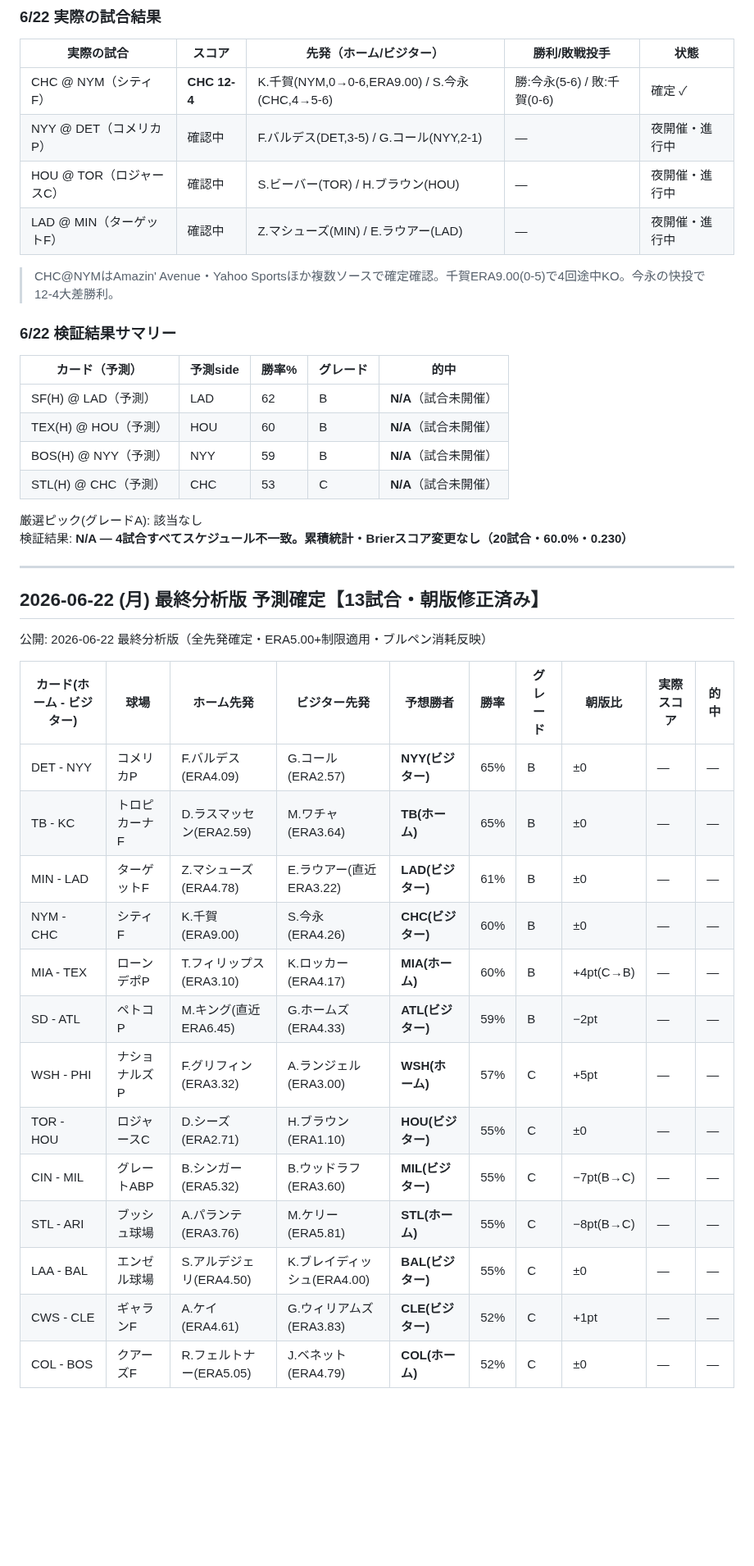
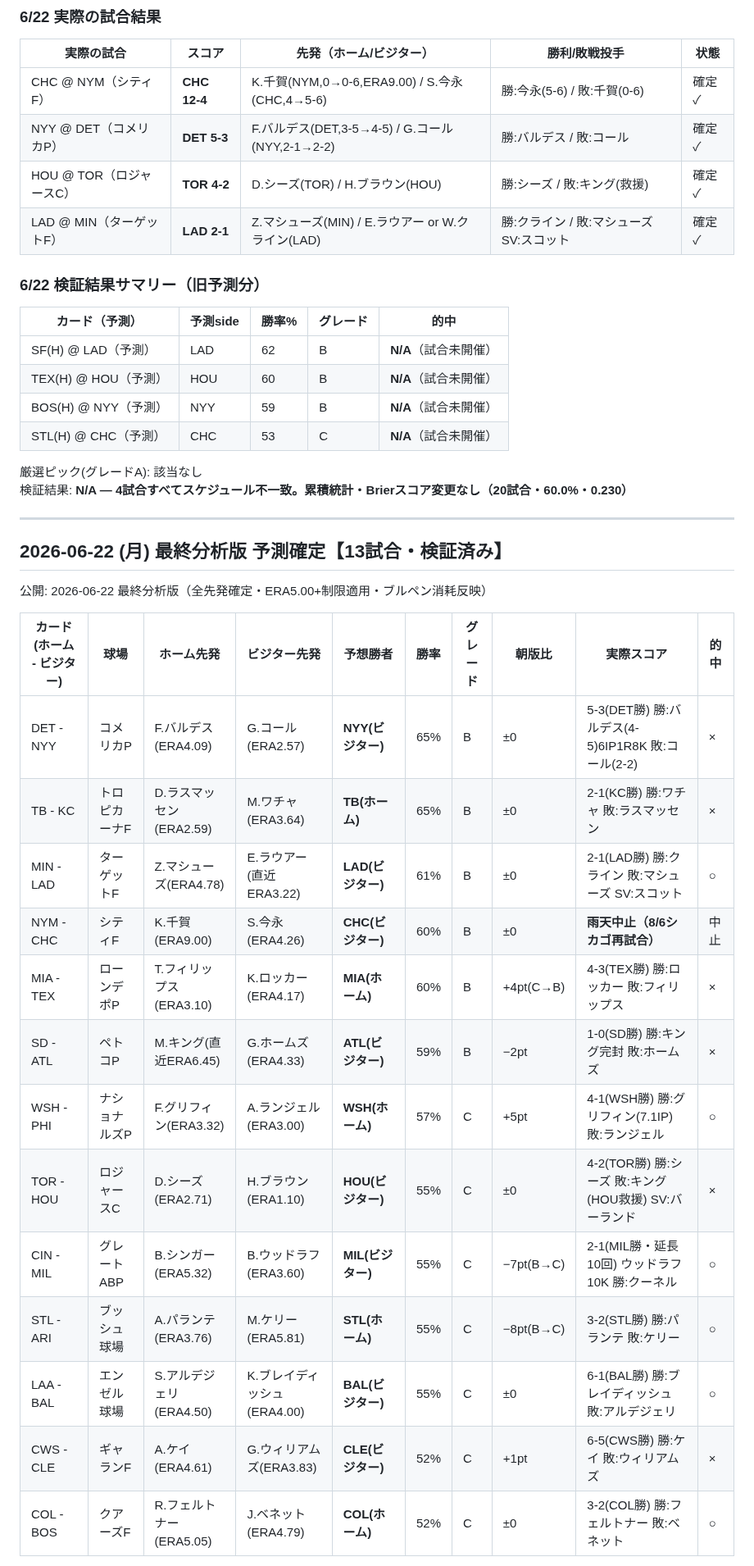
Before and after one commit to nkj-ai-revolution/nkj-ai-revolution-mlb_prediction, a Markdown page: record.md, the part around one of its changes. Shown at 82% size. Rendered like a GitHub page; blank space fills up the shorter version.

```diff
--- a/record.md
+++ b/record.md
@@ -226,13 +239,11 @@
 | 実際の試合 | スコア | 先発（ホーム/ビジター） | 勝利/敗戦投手 | 状態 |
 |---|---|---|---|---|
 | CHC @ NYM（シティF） | **CHC 12-4** | K.千賀(NYM,0→0-6,ERA9.00) / S.今永(CHC,4→5-6) | 勝:今永(5-6) / 敗:千賀(0-6) | 確定 ✓ |
-| NYY @ DET（コメリカP） | 確認中 | F.バルデス(DET,3-5) / G.コール(NYY,2-1) | — | 夜開催・進行中 |
-| HOU @ TOR（ロジャースC） | 確認中 | S.ビーバー(TOR) / H.ブラウン(HOU) | — | 夜開催・進行中 |
-| LAD @ MIN（ターゲットF） | 確認中 | Z.マシューズ(MIN) / E.ラウアー(LAD) | — | 夜開催・進行中 |
+| NYY @ DET（コメリカP） | **DET 5-3** | F.バルデス(DET,3-5→4-5) / G.コール(NYY,2-1→2-2) | 勝:バルデス / 敗:コール | 確定 ✓ |
+| HOU @ TOR（ロジャースC） | **TOR 4-2** | D.シーズ(TOR) / H.ブラウン(HOU) | 勝:シーズ / 敗:キング(救援) | 確定 ✓ |
+| LAD @ MIN（ターゲットF） | **LAD 2-1** | Z.マシューズ(MIN) / E.ラウアー or W.クライン(LAD) | 勝:クライン / 敗:マシューズ SV:スコット | 確定 ✓ |
 
-> CHC@NYMはAmazin' Avenue・Yahoo Sportsほか複数ソースで確定確認。千賀ERA9.00(0-5)で4回途中KO。今永の快投で12-4大差勝利。
-
-### 6/22 検証結果サマリー
+### 6/22 検証結果サマリー（旧予測分）
 
 | カード（予測） | 予測side | 勝率% | グレード | 的中 |
 |---|---|---|---|---|
@@ -246,23 +257,23 @@
 
 ---
 
-## 2026-06-22 (月) 最終分析版 予測確定【13試合・朝版修正済み】
+## 2026-06-22 (月) 最終分析版 予測確定【13試合・検証済み】
 
 公開: 2026-06-22 最終分析版（全先発確定・ERA5.00+制限適用・ブルペン消耗反映）
 
 | カード(ホーム - ビジター) | 球場 | ホーム先発 | ビジター先発 | 予想勝者 | 勝率 | グレード | 朝版比 | 実際スコア | 的中 |
 |---|---|---|---|---|---|---|---|---|---|
-| DET - NYY | コメリカP | F.バルデス(ERA4.09) | G.コール(ERA2.57) | **NYY(ビジター)** | 65% | B | ±0 | — | — |
-| TB - KC | トロピカーナF | D.ラスマッセン(ERA2.59) | M.ワチャ(ERA3.64) | **TB(ホーム)** | 65% | B | ±0 | — | — |
-| MIN - LAD | ターゲットF | Z.マシューズ(ERA4.78) | E.ラウアー(直近ERA3.22) | **LAD(ビジター)** | 61% | B | ±0 | — | — |
-| NYM - CHC | シティF | K.千賀(ERA9.00) | S.今永(ERA4.26) | **CHC(ビジター)** | 60% | B | ±0 | — | — |
-| MIA - TEX | ローンデポP | T.フィリップス(ERA3.10) | K.ロッカー(ERA4.17) | **MIA(ホーム)** | 60% | B | +4pt(C→B) | — | — |
-| SD - ATL | ペトコP | M.キング(直近ERA6.45) | G.ホームズ(ERA4.33) | **ATL(ビジター)** | 59% | B | −2pt | — | — |
-| WSH - PHI | ナショナルズP | F.グリフィン(ERA3.32) | A.ランジェル(ERA3.00) | **WSH(ホーム)** | 57% | C | +5pt | — | — |
-| TOR - HOU | ロジャースC | D.シーズ(ERA2.71) | H.ブラウン(ERA1.10) | **HOU(ビジター)** | 55% | C | ±0 | — | — |
-| CIN - MIL | グレートABP | B.シンガー(ERA5.32) | B.ウッドラフ(ERA3.60) | **MIL(ビジター)** | 55% | C | −7pt(B→C) | — | — |
-| STL - ARI | ブッシュ球場 | A.パランテ(ERA3.76) | M.ケリー(ERA5.81) | **STL(ホーム)** | 55% | C | −8pt(B→C) | — | — |
-| LAA - BAL | エンゼル球場 | S.アルデジェリ(ERA4.50) | K.ブレイディッシュ(ERA4.00) | **BAL(ビジター)** | 55% | C | ±0 | — | — |
-| CWS - CLE | ギャランF | A.ケイ(ERA4.61) | G.ウィリアムズ(ERA3.83) | **CLE(ビジター)** | 52% | C | +1pt | — | — |
-| COL - BOS | クアーズF | R.フェルトナー(ERA5.05) | J.ベネット(ERA4.79) | **COL(ホーム)** | 52% | C | ±0 | — | — |
+| DET - NYY | コメリカP | F.バルデス(ERA4.09) | G.コール(ERA2.57) | **NYY(ビジター)** | 65% | B | ±0 | 5-3(DET勝) 勝:バルデス(4-5)6IP1R8K 敗:コール(2-2) | × |
+| TB - KC | トロピカーナF | D.ラスマッセン(ERA2.59) | M.ワチャ(ERA3.64) | **TB(ホーム)** | 65% | B | ±0 | 2-1(KC勝) 勝:ワチャ 敗:ラスマッセン | × |
+| MIN - LAD | ターゲットF | Z.マシューズ(ERA4.78) | E.ラウアー(直近ERA3.22) | **LAD(ビジター)** | 61% | B | ±0 | 2-1(LAD勝) 勝:クライン 敗:マシューズ SV:スコット | ○ |
+| NYM - CHC | シティF | K.千賀(ERA9.00) | S.今永(ERA4.26) | **CHC(ビジター)** | 60% | B | ±0 | **雨天中止（8/6シカゴ再試合）** | 中止 |
+| MIA - TEX | ローンデポP | T.フィリップス(ERA3.10) | K.ロッカー(ERA4.17) | **MIA(ホーム)** | 60% | B | +4pt(C→B) | 4-3(TEX勝) 勝:ロッカー 敗:フィリップス | × |
+| SD - ATL | ペトコP | M.キング(直近ERA6.45) | G.ホームズ(ERA4.33) | **ATL(ビジター)** | 59% | B | −2pt | 1-0(SD勝) 勝:キング完封 敗:ホームズ | × |
+| WSH - PHI | ナショナルズP | F.グリフィン(ERA3.32) | A.ランジェル(ERA3.00) | **WSH(ホーム)** | 57% | C | +5pt | 4-1(WSH勝) 勝:グリフィン(7.1IP) 敗:ランジェル | ○ |
+| TOR - HOU | ロジャースC | D.シーズ(ERA2.71) | H.ブラウン(ERA1.10) | **HOU(ビジター)** | 55% | C | ±0 | 4-2(TOR勝) 勝:シーズ 敗:キング(HOU救援) SV:バーランド | × |
+| CIN - MIL | グレートABP | B.シンガー(ERA5.32) | B.ウッドラフ(ERA3.60) | **MIL(ビジター)** | 55% | C | −7pt(B→C) | 2-1(MIL勝・延長10回) ウッドラフ10K 勝:クーネル | ○ |
+| STL - ARI | ブッシュ球場 | A.パランテ(ERA3.76) | M.ケリー(ERA5.81) | **STL(ホーム)** | 55% | C | −8pt(B→C) | 3-2(STL勝) 勝:パランテ 敗:ケリー | ○ |
+| LAA - BAL | エンゼル球場 | S.アルデジェリ(ERA4.50) | K.ブレイディッシュ(ERA4.00) | **BAL(ビジター)** | 55% | C | ±0 | 6-1(BAL勝) 勝:ブレイディッシュ 敗:アルデジェリ | ○ |
+| CWS - CLE | ギャランF | A.ケイ(ERA4.61) | G.ウィリアムズ(ERA3.83) | **CLE(ビジター)** | 52% | C | +1pt | 6-5(CWS勝) 勝:ケイ 敗:ウィリアムズ | × |
+| COL - BOS | クアーズF | R.フェルトナー(ERA5.05) | J.ベネット(ERA4.79) | **COL(ホーム)** | 52% | C | ±0 | 3-2(COL勝) 勝:フェルトナー 敗:ベネット | ○ |
 
```
Also changed, not shown: other parts of record.md (+48 -16 lines).
